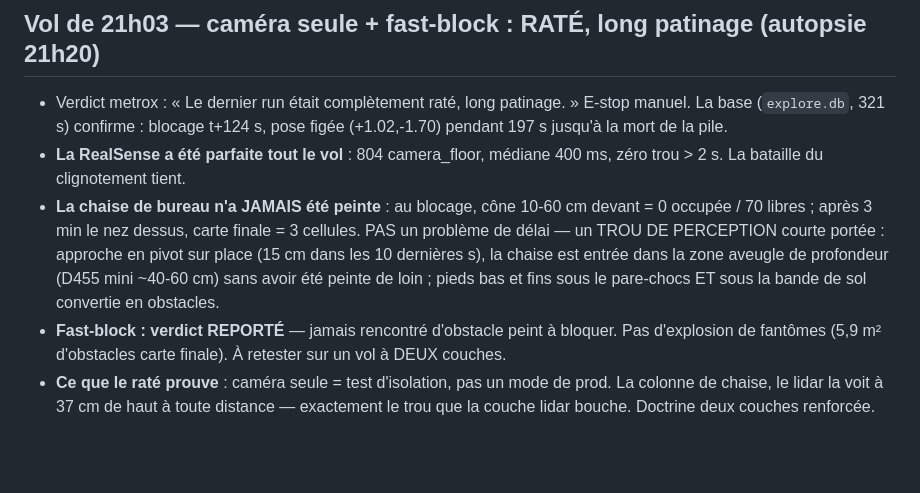
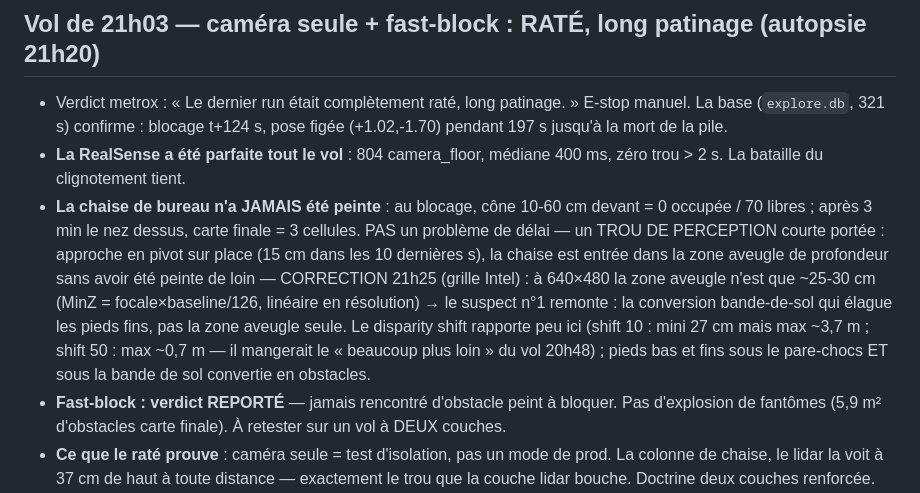
Before and after one commit to metrox-eth/vector-dimos, a Markdown page: docs/notes_etabli.md, the part around the change. Rendered like a GitHub page; blank space fills up the shorter version.

Commit message:
notes: correction zone aveugle (grille Intel, ~25-30 cm a 640x480) - suspect n1 = conversion bande-de-sol, disparity shift peu rentable en nav

```diff
--- a/docs/notes_etabli.md
+++ b/docs/notes_etabli.md
@@ -161,8 +161,13 @@
   devant = 0 occupée / 70 libres ; après 3 min le nez dessus, carte finale =
   3 cellules. PAS un problème de délai — un TROU DE PERCEPTION courte portée :
   approche en pivot sur place (15 cm dans les 10 dernières s), la chaise est
-  entrée dans la zone aveugle de profondeur (D455 mini ~40-60 cm) sans avoir
-  été peinte de loin ; pieds bas et fins sous le pare-chocs ET sous la bande
+  entrée dans la zone aveugle de profondeur sans avoir
+  été peinte de loin — CORRECTION 21h25 (grille Intel) : à 640×480 la zone
+  aveugle n'est que ~25-30 cm (MinZ = focale×baseline/126, linéaire en
+  résolution) → le suspect n°1 remonte : la conversion bande-de-sol qui
+  élague les pieds fins, pas la zone aveugle seule. Le disparity shift
+  rapporte peu ici (shift 10 : mini 27 cm mais max ~3,7 m ; shift 50 :
+  max ~0,7 m — il mangerait le « beaucoup plus loin » du vol 20h48) ; pieds bas et fins sous le pare-chocs ET sous la bande
   de sol convertie en obstacles.
 - **Fast-block : verdict REPORTÉ** — jamais rencontré d'obstacle peint à
   bloquer. Pas d'explosion de fantômes (5,9 m² d'obstacles carte finale).
```
